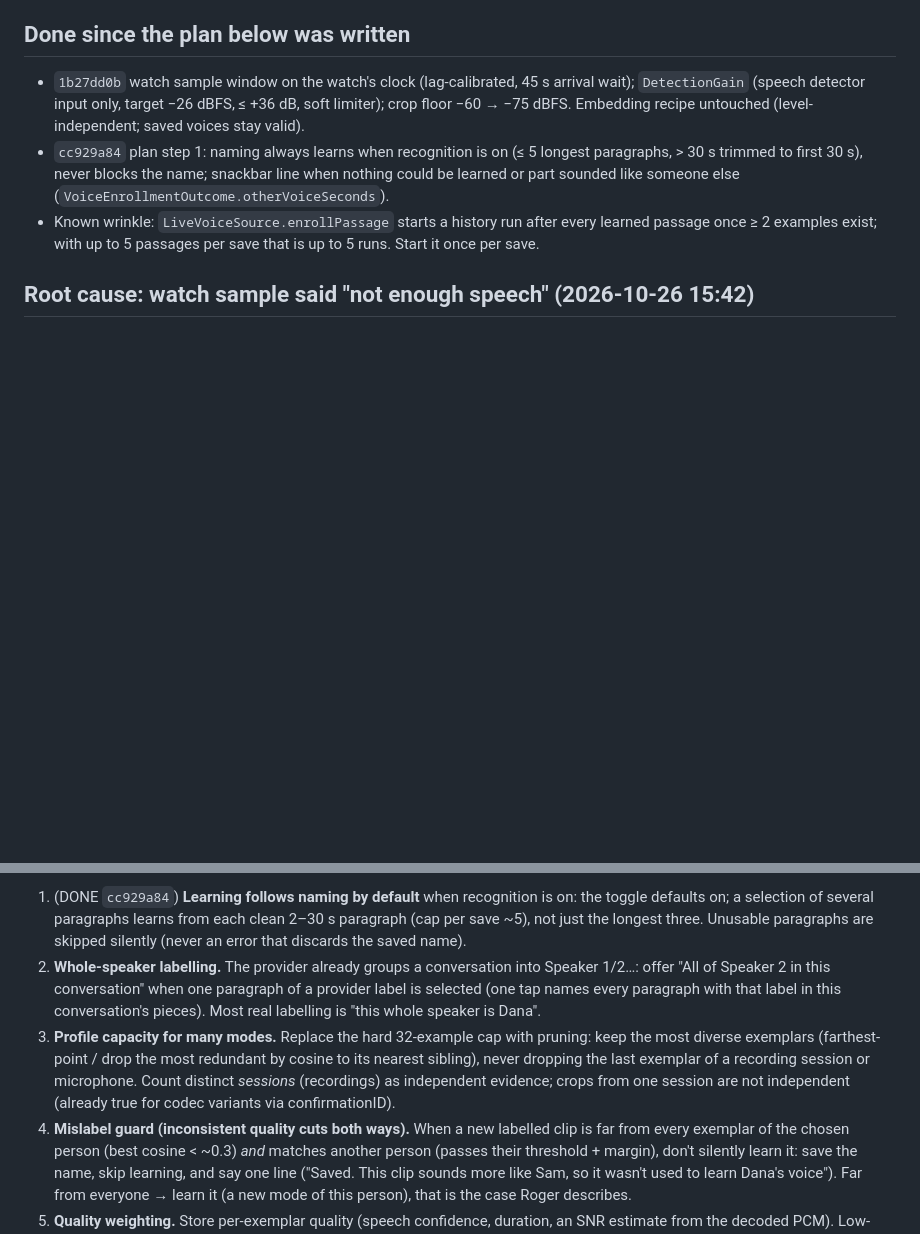
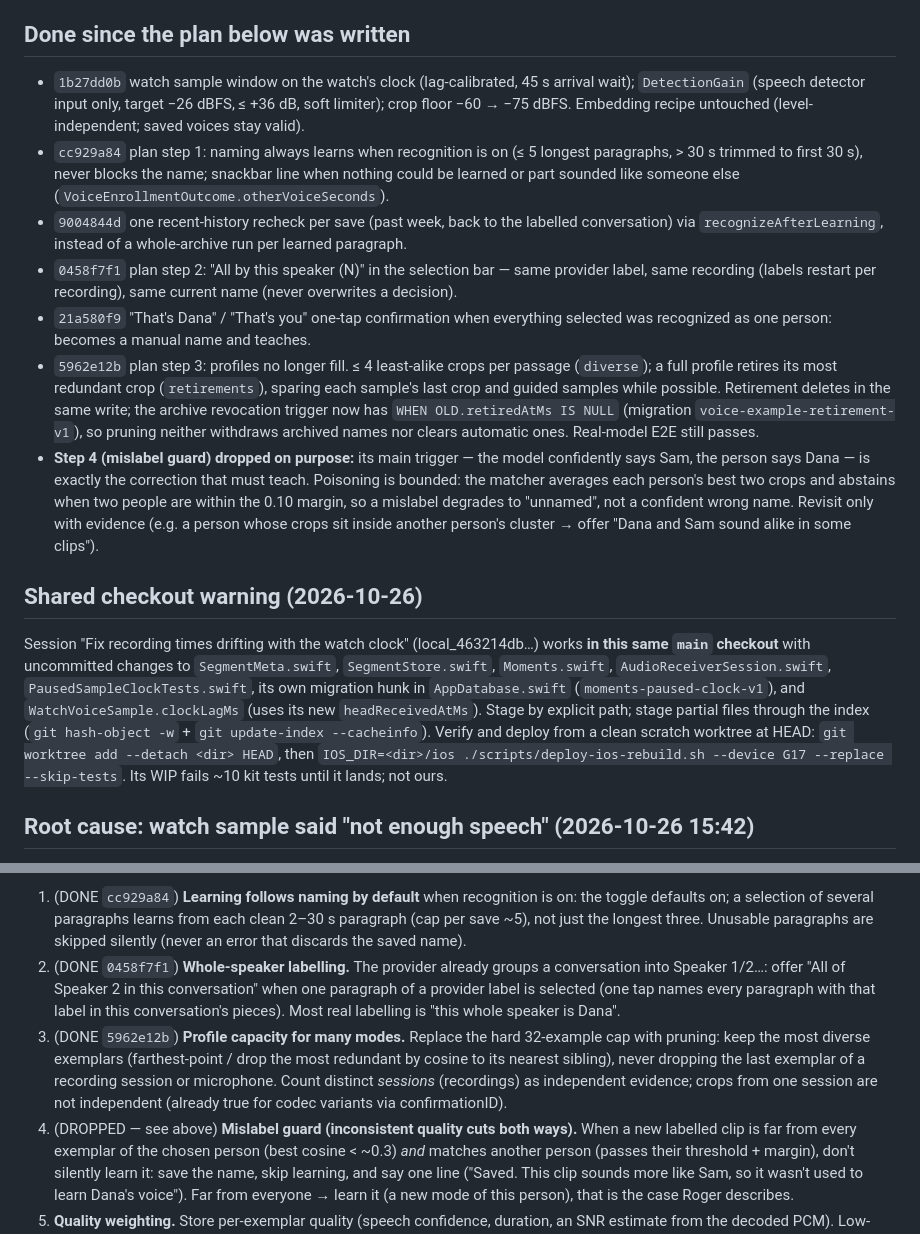
Before and after one commit to OkGoDoIt/pebble-audio-companion, a Markdown page: docs/voice-identification-handoff.md, 2 parts joined by grey strips. GitHub-like rendering; blank space fills up the shorter version.

Commit message:
docs: voice handoff — steps 2 and 3 done, guard dropped, shared checkout warning
Co-Authored-By: Claude Opus 5.5 <noreply@anthropic.com>

```diff
--- a/docs/voice-identification-handoff.md
+++ b/docs/voice-identification-handoff.md
@@ -39,8 +39,33 @@ Living notes for whichever agent continues this. Newest state first. The design
 - `cc929a84` plan step 1: naming always learns when recognition is on (≤ 5 longest paragraphs, > 30 s
   trimmed to first 30 s), never blocks the name; snackbar line when nothing could be learned or part
   sounded like someone else (`VoiceEnrollmentOutcome.otherVoiceSeconds`).
-- Known wrinkle: `LiveVoiceSource.enrollPassage` starts a history run after every learned passage once
-  ≥ 2 examples exist; with up to 5 passages per save that is up to 5 runs. Start it once per save.
+- `9004844d` one recent-history recheck per save (past week, back to the labelled conversation) via
+  `recognizeAfterLearning`, instead of a whole-archive run per learned paragraph.
+- `0458f7f1` plan step 2: "All by this speaker (N)" in the selection bar — same provider label, same
+  recording (labels restart per recording), same current name (never overwrites a decision).
+- `21a580f9` "That's Dana" / "That's you" one-tap confirmation when everything selected was recognized
+  as one person: becomes a manual name and teaches.
+- `5962e12b` plan step 3: profiles no longer fill. ≤ 4 least-alike crops per passage (`diverse`); a full
+  profile retires its most redundant crop (`retirements`), sparing each sample's last crop and guided
+  samples while possible. Retirement deletes in the same write; the archive revocation trigger now has
+  `WHEN OLD.retiredAtMs IS NULL` (migration `voice-example-retirement-v1`), so pruning neither withdraws
+  archived names nor clears automatic ones. Real-model E2E still passes.
+- **Step 4 (mislabel guard) dropped on purpose:** its main trigger — the model confidently says Sam, the
+  person says Dana — is exactly the correction that must teach. Poisoning is bounded: the matcher averages
+  each person's best two crops and abstains when two people are within the 0.10 margin, so a mislabel
+  degrades to "unnamed", not a confident wrong name. Revisit only with evidence (e.g. a person whose
+  crops sit inside another person's cluster → offer "Dana and Sam sound alike in some clips").
+
+## Shared checkout warning (2026-10-26)
+
+Session "Fix recording times drifting with the watch clock" (local_463214db…) works **in this same
+`main` checkout** with uncommitted changes to `SegmentMeta.swift`, `SegmentStore.swift`, `Moments.swift`,
+`AudioReceiverSession.swift`, `PausedSampleClockTests.swift`, its own migration hunk in `AppDatabase.swift`
+(`moments-paused-clock-v1`), and `WatchVoiceSample.clockLagMs` (uses its new `headReceivedAtMs`). Stage by
+explicit path; stage partial files through the index (`git hash-object -w` + `git update-index
+--cacheinfo`). Verify and deploy from a clean scratch worktree at HEAD:
+`git worktree add --detach <dir> HEAD`, then `IOS_DIR=<dir>/ios ./scripts/deploy-ios-rebuild.sh --device
+G17 --replace --skip-tests`. Its WIP fails ~10 kit tests until it lands; not ours.
 
 ## Root cause: watch sample said "not enough speech" (2026-10-26 15:42)
 
@@ -84,16 +109,16 @@ Steps, in order:
    selection of several paragraphs learns from each clean 2–30 s paragraph (cap per save ~5),
    not just the longest three. Unusable paragraphs are skipped silently (never an error that
    discards the saved name).
-2. **Whole-speaker labelling.** The provider already groups a conversation into Speaker 1/2…:
+2. (DONE `0458f7f1`) **Whole-speaker labelling.** The provider already groups a conversation into Speaker 1/2…:
    offer "All of Speaker 2 in this conversation" when one paragraph of a provider label is
    selected (one tap names every paragraph with that label in this conversation's pieces). Most
    real labelling is "this whole speaker is Dana".
-3. **Profile capacity for many modes.** Replace the hard 32-example cap with pruning: keep the
+3. (DONE `5962e12b`) **Profile capacity for many modes.** Replace the hard 32-example cap with pruning: keep the
    most diverse exemplars (farthest-point / drop the most redundant by cosine to its nearest
    sibling), never dropping the last exemplar of a recording session or microphone. Count
    distinct *sessions* (recordings) as independent evidence; crops from one session are not
    independent (already true for codec variants via confirmationID).
-4. **Mislabel guard (inconsistent quality cuts both ways).** When a new labelled clip is far
+4. (DROPPED — see above) **Mislabel guard (inconsistent quality cuts both ways).** When a new labelled clip is far
    from every exemplar of the chosen person (best cosine < ~0.3) *and* matches another person
    (passes their threshold + margin), don't silently learn it: save the name, skip learning, and
    say one line ("Saved. This clip sounds more like Sam, so it wasn't used to learn Dana's voice").
```
